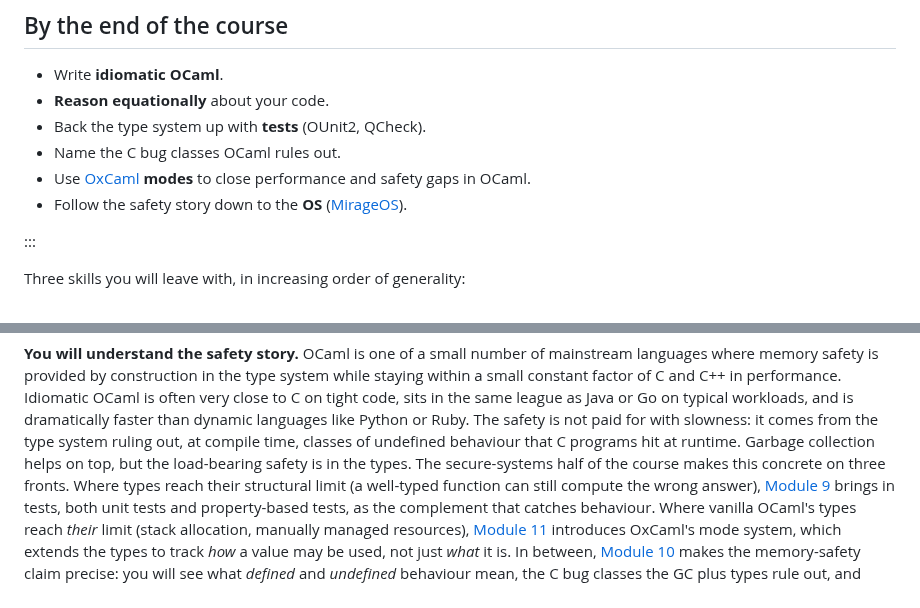
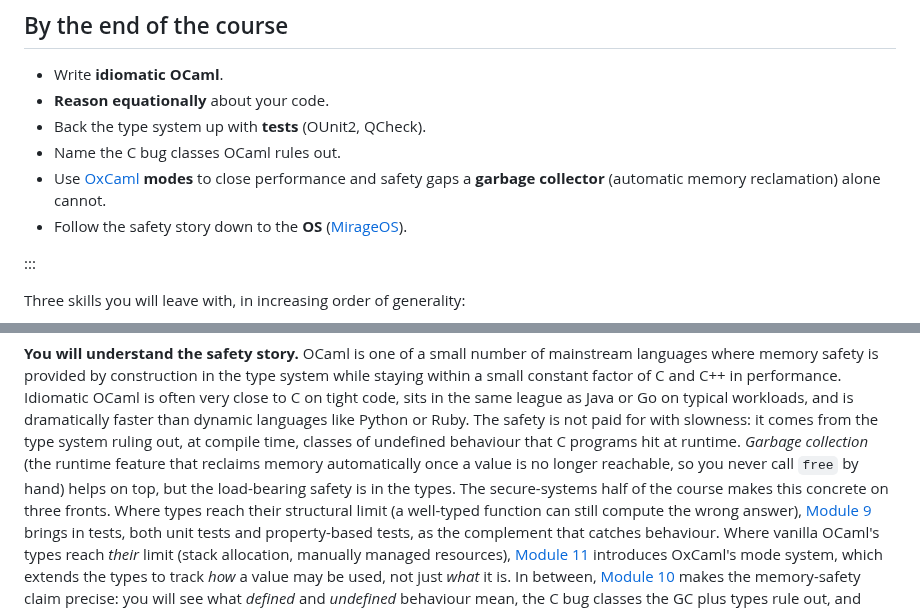
Before and after one commit to SmayanAgarwal/indiafoss-2026-ocaml-workshop, a Markdown page: lectures/M01-L01-course-intro.md, 2 parts joined by grey strips. Drawn GitHub-style.

```diff
--- a/lectures/M01-L01-course-intro.md
+++ b/lectures/M01-L01-course-intro.md
@@ -166,7 +166,9 @@ Eight FP modules, then four secure-systems modules.
 - **Reason equationally** about your code.
 - Back the type system up with **tests** (OUnit2, QCheck).
 - Name the C bug classes OCaml rules out.
-- Use [OxCaml](https://oxcaml.org) **modes** to close performance and safety gaps in OCaml.
+- Use [OxCaml](https://oxcaml.org) **modes** to close performance
+  and safety gaps a **garbage collector** (automatic memory
+  reclamation) alone cannot.
 - Follow the safety story down to the **OS** ([MirageOS](https://mirage.io)).
 
 :::
@@ -201,7 +203,9 @@ Java or Go on typical workloads, and is dramatically faster than
 dynamic languages like Python or Ruby. The safety is not paid for
 with slowness: it comes from the type system ruling out, at
 compile time, classes of undefined behaviour that C programs hit
-at runtime. Garbage collection helps on top, but the load-bearing
+at runtime. *Garbage collection* (the runtime feature that
+reclaims memory automatically once a value is no longer reachable,
+so you never call `free` by hand) helps on top, but the load-bearing
 safety is in the types. The secure-systems half of the course makes
 this concrete on three fronts. Where types reach their structural
 limit (a well-typed function can still compute the wrong answer),
```
Also changed, not shown: other parts of lectures/M01-L01-course-intro.md (+0 -1 lines), lectures/M01-L03-ocaml-tour.md (+6 -7 lines).
